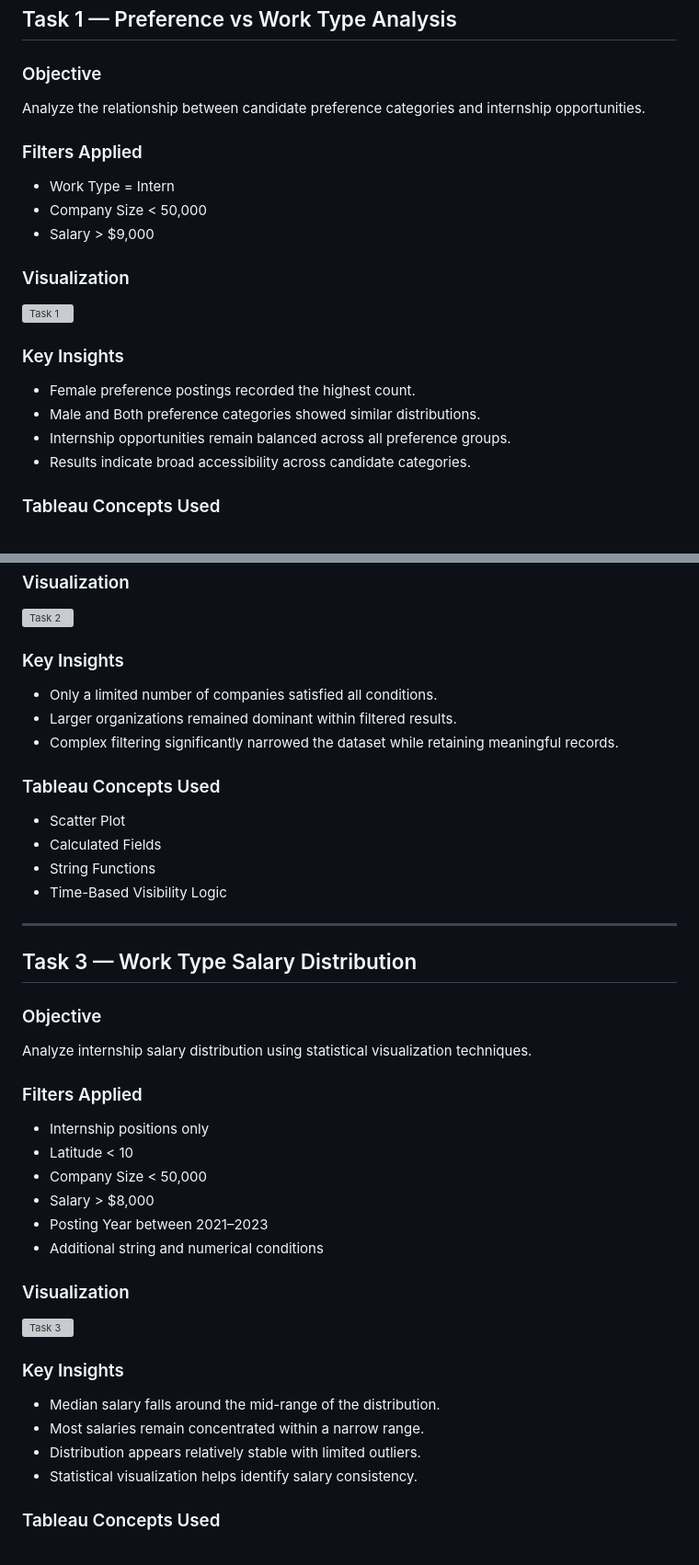
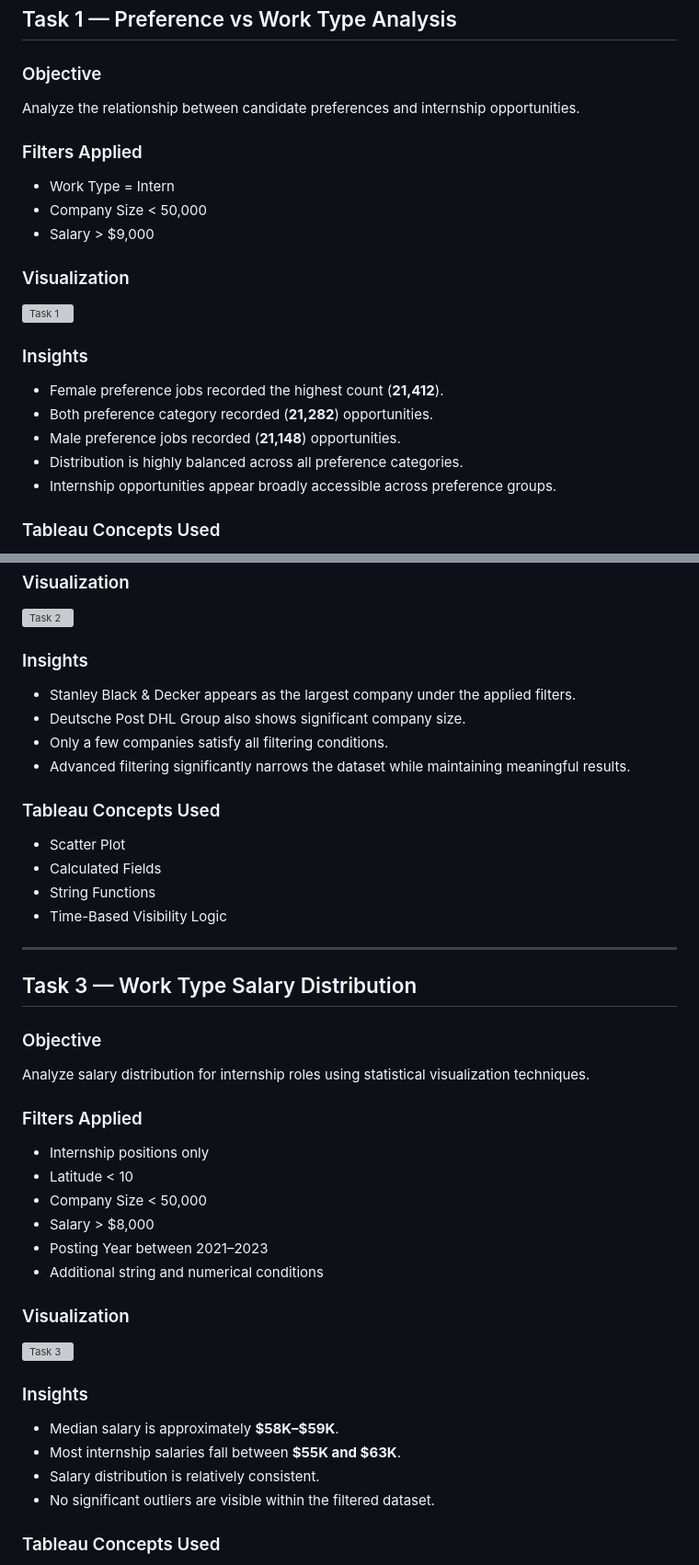
Before and after one commit to sidhi02/job_analytics, a Markdown page: README.md, 2 parts joined by grey strips. Shown at 92% size. Drawn GitHub-style; grey boxes are pictures that could not be loaded.

Commit message:
Revise insights and objectives in README
Updated insights sections and improved clarity throughout the document.

```diff
--- a/README.md
+++ b/README.md
@@ -63,7 +63,7 @@ The primary dashboard provides a comprehensive overview of job posting data thro
 
 ### Objective
 
-Analyze the relationship between candidate preference categories and internship opportunities.
+Analyze the relationship between candidate preferences and internship opportunities.
 
 ### Filters Applied
 
@@ -75,12 +75,13 @@ Analyze the relationship between candidate preference categories and internship
 
 ![Task 1](images/task1.png)
 
-### Key Insights
+### Insights
 
-- Female preference postings recorded the highest count.
-- Male and Both preference categories showed similar distributions.
-- Internship opportunities remain balanced across all preference groups.
-- Results indicate broad accessibility across candidate categories.
+- Female preference jobs recorded the highest count (**21,412**).
+- Both preference category recorded (**21,282**) opportunities.
+- Male preference jobs recorded (**21,148**) opportunities.
+- Distribution is highly balanced across all preference categories.
+- Internship opportunities appear broadly accessible across preference groups.
 
 ### Tableau Concepts Used
 
@@ -111,11 +112,12 @@ Evaluate relationships between company size and organizations satisfying complex
 
 ![Task 2](images/task2.png)
 
-### Key Insights
+### Insights
 
-- Only a limited number of companies satisfied all conditions.
-- Larger organizations remained dominant within filtered results.
-- Complex filtering significantly narrowed the dataset while retaining meaningful records.
+- Stanley Black & Decker appears as the largest company under the applied filters.
+- Deutsche Post DHL Group also shows significant company size.
+- Only a few companies satisfy all filtering conditions.
+- Advanced filtering significantly narrows the dataset while maintaining meaningful results.
 
 ### Tableau Concepts Used
 
@@ -130,7 +132,7 @@ Evaluate relationships between company size and organizations satisfying complex
 
 ### Objective
 
-Analyze internship salary distribution using statistical visualization techniques.
+Analyze salary distribution for internship roles using statistical visualization techniques.
 
 ### Filters Applied
 
@@ -145,12 +147,12 @@ Analyze internship salary distribution using statistical visualization technique
 
 ![Task 3](images/task3.png)
 
-### Key Insights
+### Insights
 
-- Median salary falls around the mid-range of the distribution.
-- Most salaries remain concentrated within a narrow range.
-- Distribution appears relatively stable with limited outliers.
-- Statistical visualization helps identify salary consistency.
+- Median salary is approximately **$58K–$59K**.
+- Most internship salaries fall between **$55K and $63K**.
+- Salary distribution is relatively consistent.
+- No significant outliers are visible within the filtered dataset.
 
 ### Tableau Concepts Used
 
```
Also changed, not shown: other parts of README.md (+15 -15 lines).
